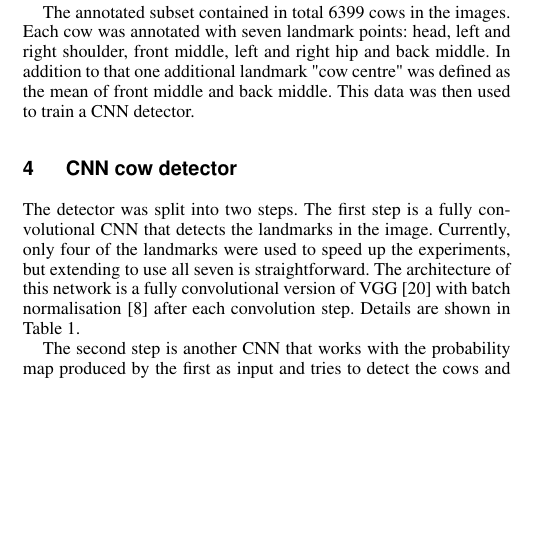
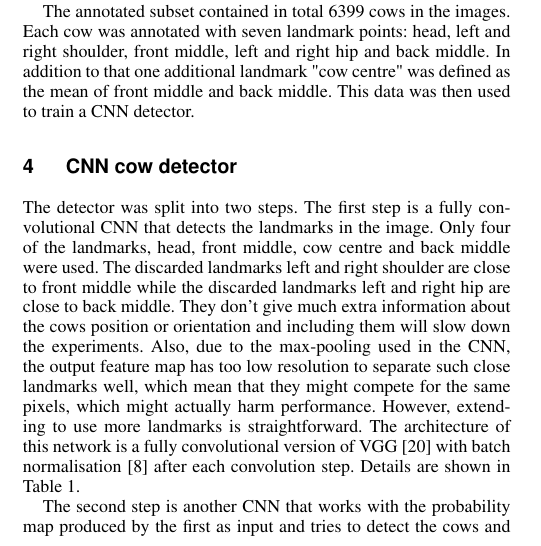
Before and after one commit to hakanardo/cow_watchdog, a LaTeX document (main.tex): part of one column of page 3 of 7, cut so that both start at the same text, the shorter picture padded with empty space. Compiled offline with pdfLaTeX.

Commit message:
motivate discarding landmarks

```diff
--- a/main.tex
+++ b/main.tex
@@ -170,7 +170,8 @@ The annotated subset contained in total 6399 cows in the images. Each cow was an
 
 \section{CNN cow detector}
 
-The detector was split into two steps. The first step is a fully convolutional CNN that detects the landmarks in the image. Currently, only four of the landmarks were used to speed up the experiments, but extending to use all seven is straightforward. The architecture of this network is a fully convolutional version of VGG \cite{Simonyan14c} with batch normalisation \cite{DBLP:journals/corr/IoffeS15} after each convolution step. Details are shown in Table \ref{tab:cownet}.
+The detector was split into two steps. The first step is a fully convolutional CNN that detects the landmarks in the image. Only four of the landmarks, head, front middle, cow centre and back middle were used.
+The discarded landmarks left and right shoulder are close to front middle while the discarded landmarks left and right hip are close to back middle. They don't give much extra information about the cows position or orientation and including them will slow down the experiments. Also, due to the max-pooling used in the CNN, the output feature map has too low resolution to separate such close landmarks well, which mean that they might compete for the same pixels, which might actually harm performance. However, extending to use more landmarks is straightforward. The architecture of this network is a fully convolutional version of VGG \cite{Simonyan14c} with batch normalisation \cite{DBLP:journals/corr/IoffeS15} after each convolution step. Details are shown in Table \ref{tab:cownet}.
 
 The second step is another CNN that works with the probability map produced by the first as input and tries to detect the cows and their orientations. The full circle is divided into 32 equally spaced orientations which generate 32 different oriented cow classes. In addition to that, there is the no cow class, which makes the total number of classes of this CNN 33. The input probabilities were turned into log likelihoods as it makes more sense when summing them together. Then the network consists of a single $ 13 \times 13 $ convolutional layer. Details are shown in Table \ref{tab:cowdirnet}.
 
```
